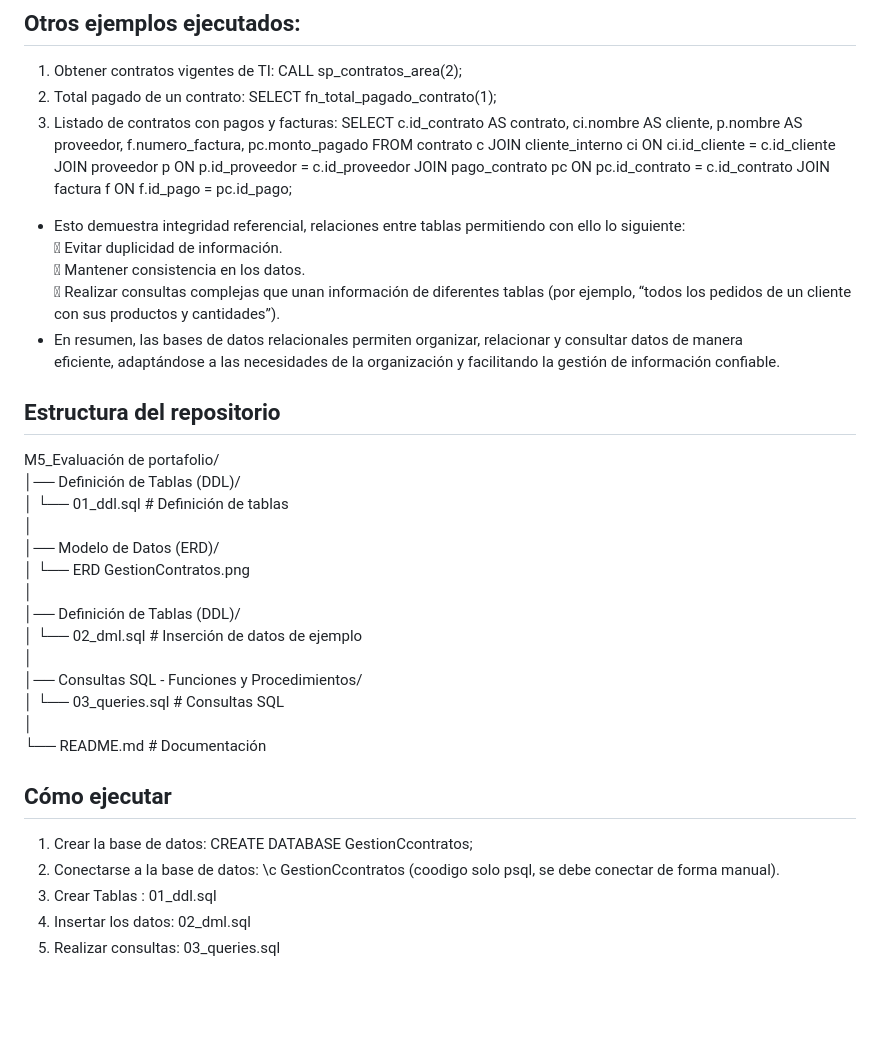
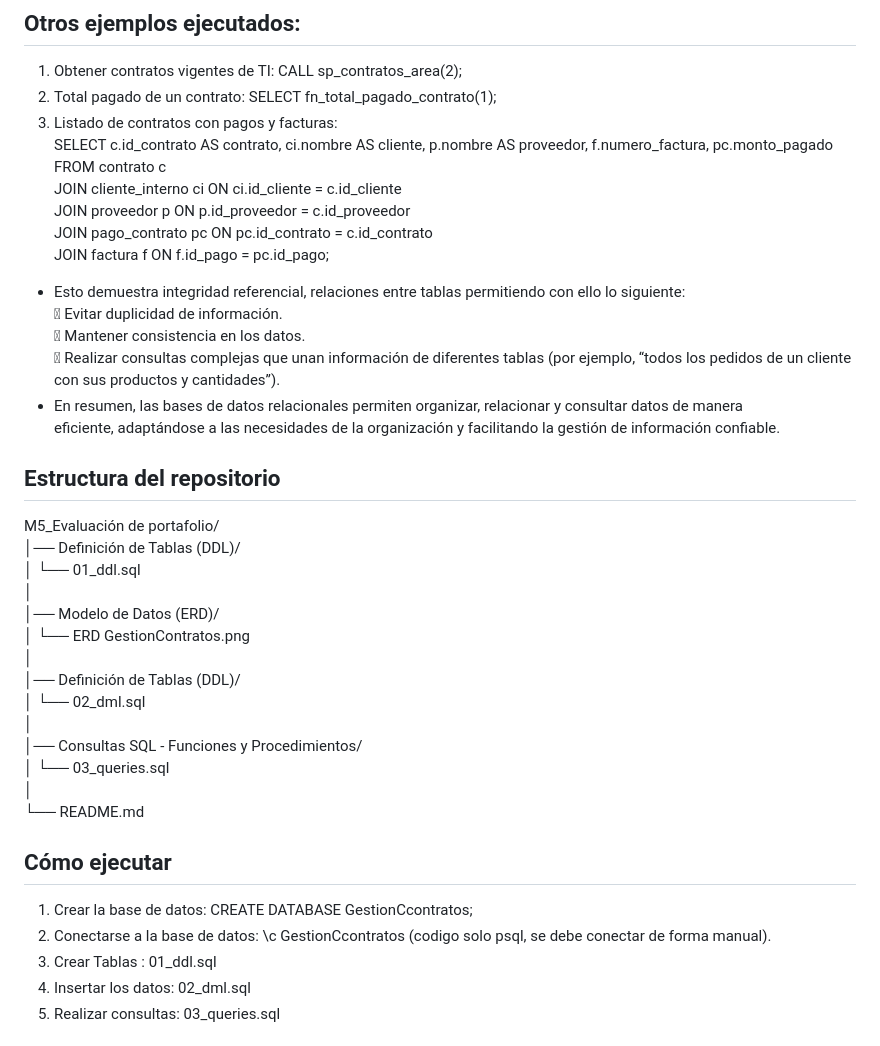
Before and after one commit to jp21101326/TD_JS0081, a Markdown page: Modulo_5/M5_Evaluación de portafolio/README.md, the part around the change. GitHub-like rendering; blank space fills up the shorter version.

Commit message:
M5_EVALUACIÓN DE PORTAFOLIO - 06SEP2025 - 15:31 horas

```diff
--- a/Modulo_5/M5_Evaluación de portafolio/README.md
+++ b/Modulo_5/M5_Evaluación de portafolio/README.md
@@ -50,8 +50,13 @@ y consulta de bases de datos relacionales en PostgreSQL.
 ## Otros ejemplos ejecutados:
 1. Obtener contratos vigentes de TI: CALL sp_contratos_area(2);
 2. Total pagado de un contrato: SELECT fn_total_pagado_contrato(1);
-3. Listado de contratos con pagos y facturas: SELECT c.id_contrato AS contrato, ci.nombre AS cliente, p.nombre AS proveedor, f.numero_factura,
-   pc.monto_pagado FROM contrato c JOIN cliente_interno ci ON ci.id_cliente = c.id_cliente JOIN proveedor p ON p.id_proveedor = c.id_proveedor JOIN pago_contrato pc ON pc.id_contrato = c.id_contrato JOIN factura f ON f.id_pago = pc.id_pago;
+3. Listado de contratos con pagos y facturas:
+     SELECT c.id_contrato AS contrato, ci.nombre AS cliente, p.nombre AS proveedor, f.numero_factura, pc.monto_pagado
+          FROM contrato c
+          JOIN cliente_interno ci ON ci.id_cliente = c.id_cliente
+          JOIN proveedor p ON p.id_proveedor = c.id_proveedor
+          JOIN pago_contrato pc ON pc.id_contrato = c.id_contrato
+          JOIN factura f ON f.id_pago = pc.id_pago;
 
 - Esto demuestra integridad referencial, relaciones entre tablas permitiendo con ello lo siguiente:
     Evitar duplicidad de información.
@@ -66,23 +71,23 @@ eficiente, adaptándose a las necesidades de la organización y facilitando la g
 
 M5_Evaluación de portafolio/
 │── Definición de Tablas (DDL)/
-│   └── 01_ddl.sql          # Definición de tablas
+│   └── 01_ddl.sql
 │
 │── Modelo de Datos (ERD)/
 │   └── ERD GestionContratos.png
 │
 │── Definición de Tablas (DDL)/
-│   └── 02_dml.sql          # Inserción de datos de ejemplo
+│   └── 02_dml.sql
 │
 │── Consultas SQL - Funciones y Procedimientos/
-│   └── 03_queries.sql      # Consultas SQL
+│   └── 03_queries.sql
 │
-└── README.md               # Documentación
+└── README.md
 
 ## Cómo ejecutar
 
 1. Crear la base de datos: CREATE DATABASE GestionCcontratos;
-2. Conectarse a la base de datos: \c GestionCcontratos  (coodigo solo psql, se debe conectar de forma manual).
+2. Conectarse a la base de datos: \c GestionCcontratos  (codigo solo psql, se debe conectar de forma manual).
 3. Crear Tablas      : 01_ddl.sql
 4. Insertar los datos: 02_dml.sql
 5. Realizar consultas: 03_queries.sql
```
